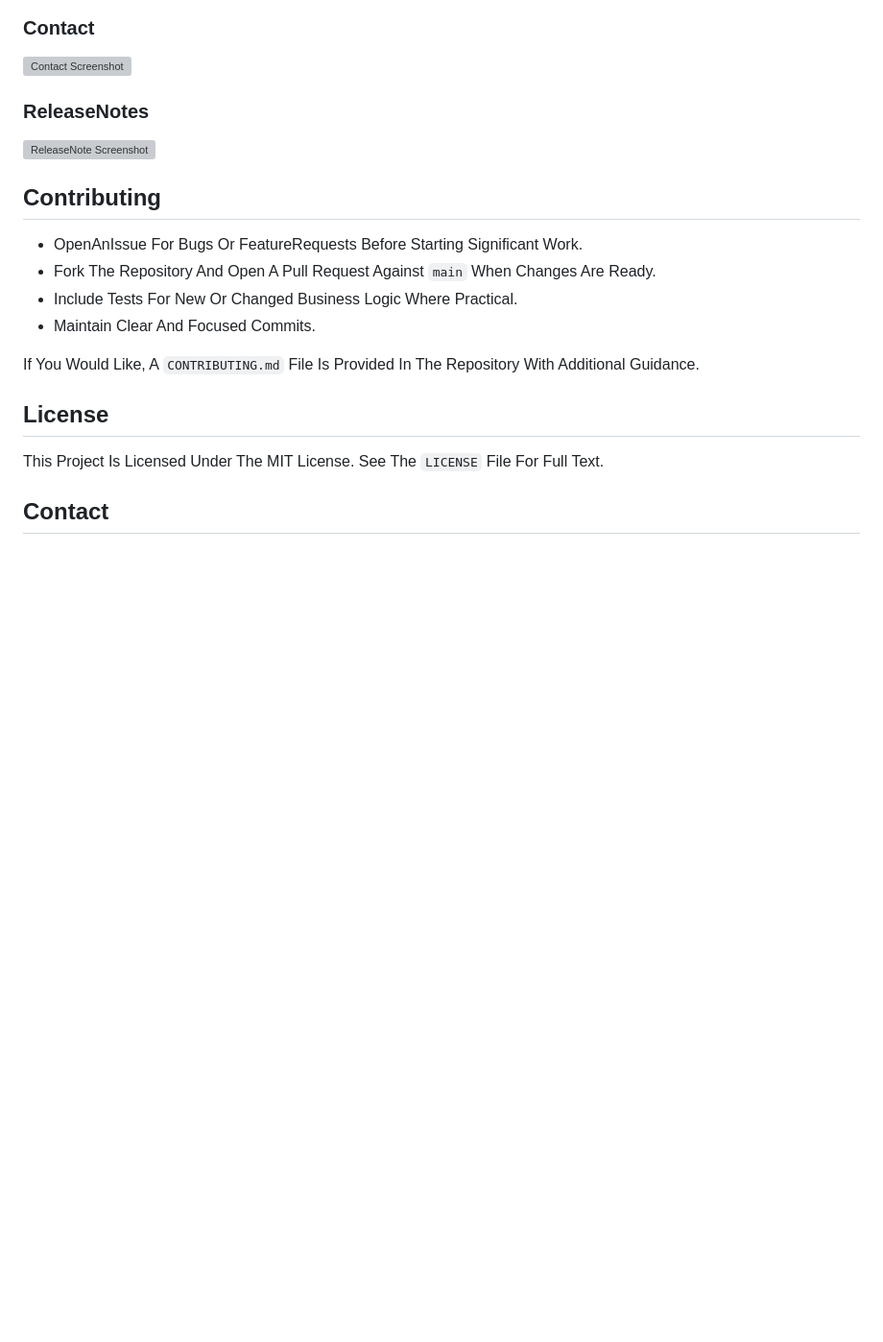
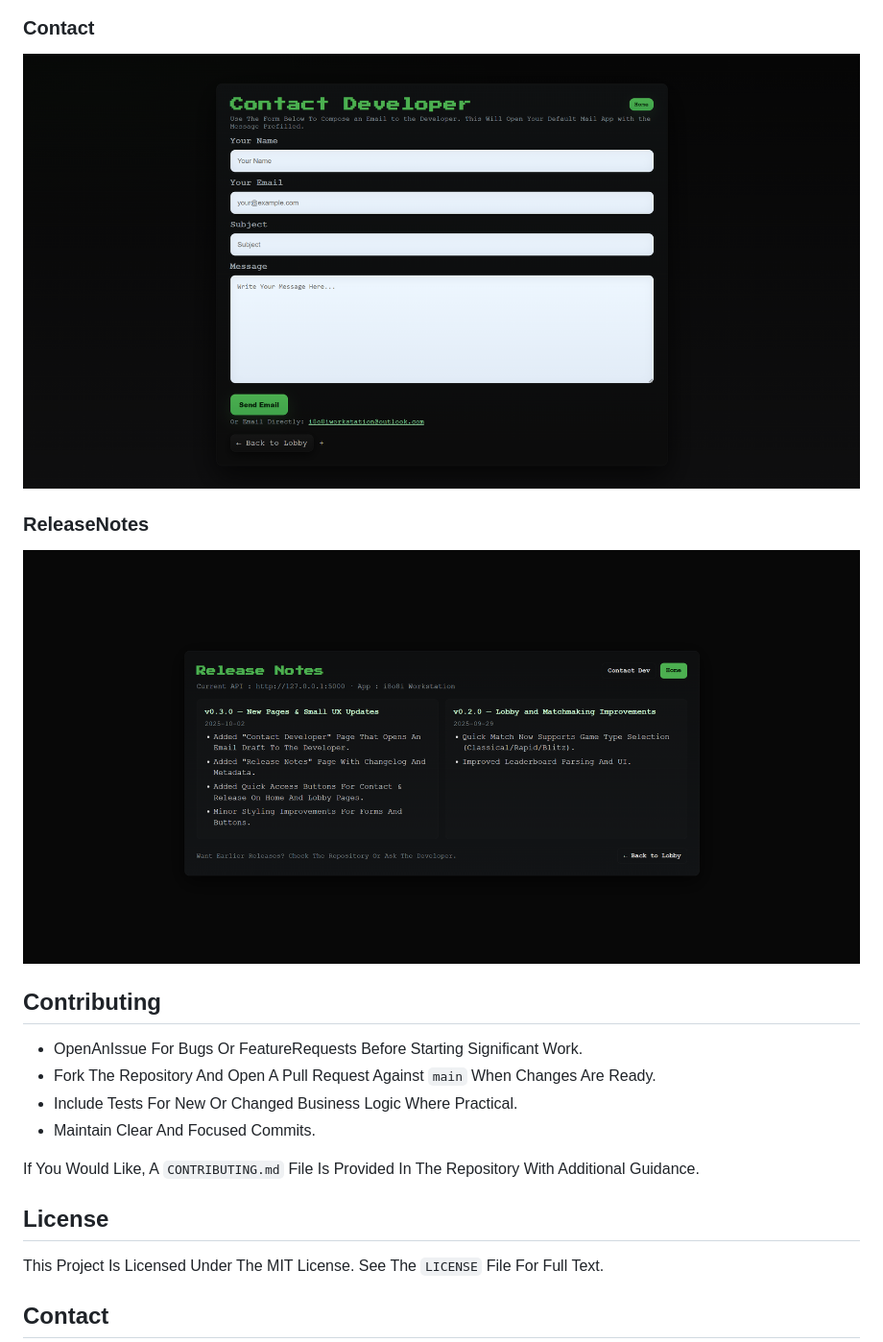
Before and after one commit to i8o8i-Developer/ChessOnline, a Markdown page: README.md, the part around one of its changes. Shown at 96% size. GitHub-like rendering; blank space fills up the shorter version; grey boxes are pictures that could not be loaded.

```diff
--- a/README.md
+++ b/README.md
@@ -371,11 +371,11 @@ socket.on('gameUpdate', (data) => {
 
 ### Contact
 
-![Contact Screenshot](ScreenShots\CONTACT.png)
+![Contact Screenshot](UI-UX/Contact.png)
 
 ### ReleaseNotes
 
-![ReleaseNote Screenshot](ScreenShots\RELEASENOTE.png)
+![ReleaseNote Screenshot](UI-UX/ReleaseNotes.png)
 
 ## Contributing
 
```
Also changed, not shown: other parts of README.md (+3 -3 lines), UI-UX/Contact.png (renamed from ScreenShots/CONTACT.png), UI-UX/Game.png (renamed from ScreenShots/Game.png), UI-UX/Index.png (renamed from ScreenShots/index.png), UI-UX/Lobby.png (renamed from ScreenShots/Lobby.png), UI-UX/ReleaseNotes.png (renamed from ScreenShots/RELEASENOTE.png).
